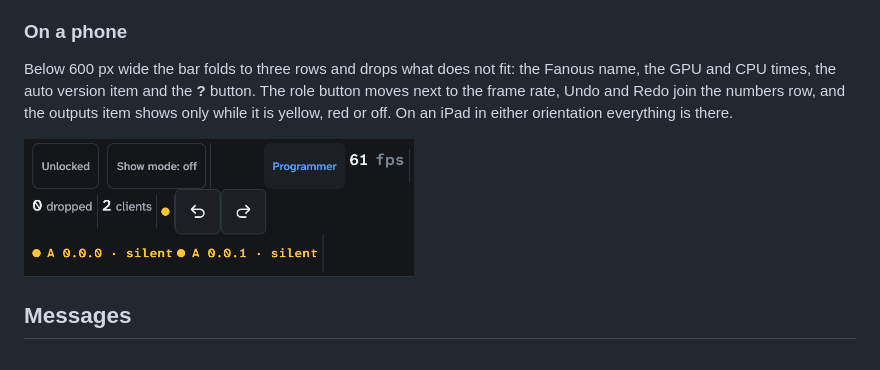
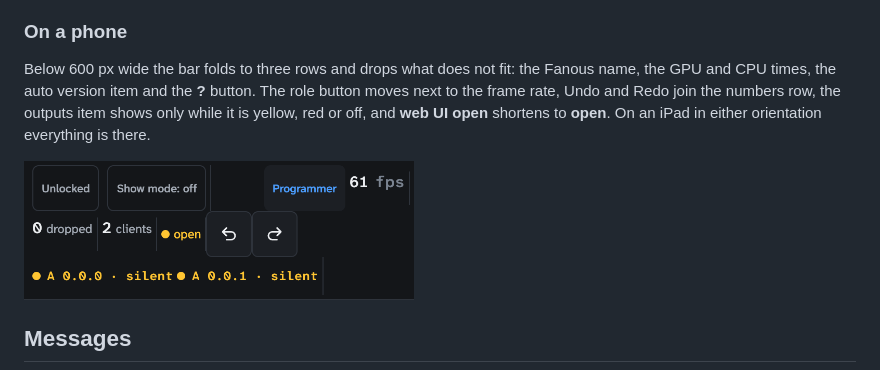
Before and after one commit to Timdebruijn/fanous, a Markdown page: docs/user/ui.md, the part around one of its changes. Rendered like a GitHub page; pictures changed too: docs/user/images/status-bar-phone.png.

Commit message:
B164: retake the phone status bar picture with the open label

```diff
--- a/docs/user/ui.md
+++ b/docs/user/ui.md
@@ -114,6 +114,7 @@ programmer password.
 Below 600 px wide the bar folds to three rows and drops what does not fit: the
 Fanous name, the GPU and CPU times, the auto version item and the **?**
 button. The role button moves next to the frame rate, Undo and Redo join the
-numbers row, and the outputs item shows only while it is yellow, red or off.
+numbers row, the outputs item shows only while it is yellow, red or off, and
+**web UI open** shortens to **open**.
 On an iPad in either orientation everything is there.
 
```
Also changed, not shown: other parts of docs/user/ui.md (+1 -1 lines).
